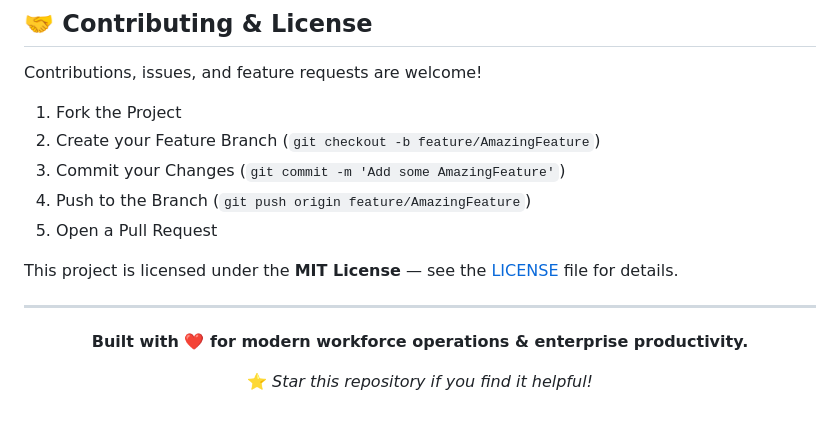
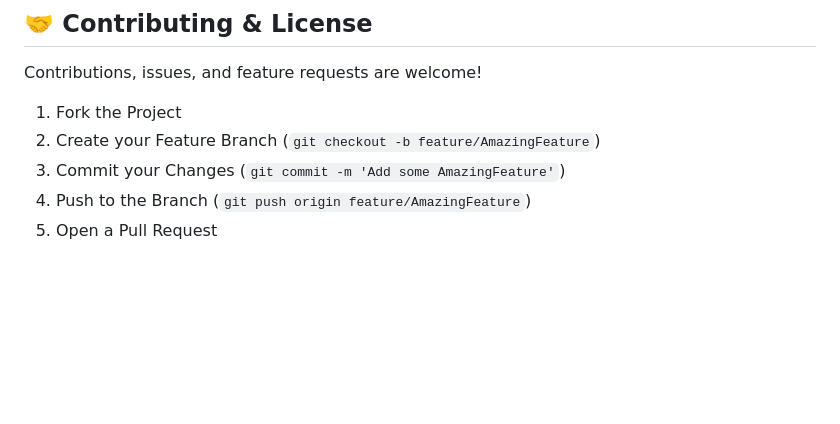
Before and after one commit to IT25102379/WorkOps, a Markdown page: README.md, the part around the change. GitHub-like rendering; blank space fills up the shorter version.

```diff
--- a/README.md
+++ b/README.md
@@ -512,15 +512,3 @@ Contributions, issues, and feature requests are welcome!
 3. Commit your Changes (`git commit -m 'Add some AmazingFeature'`)
 4. Push to the Branch (`git push origin feature/AmazingFeature`)
 5. Open a Pull Request
-
-This project is licensed under the **MIT License** — see the [LICENSE](LICENSE) file for details.
-
----
-
-<div align="center">
-
-<b>Built with ❤️ for modern workforce operations & enterprise productivity.</b>
-
-⭐ *Star this repository if you find it helpful!*
-
-</div>
```
